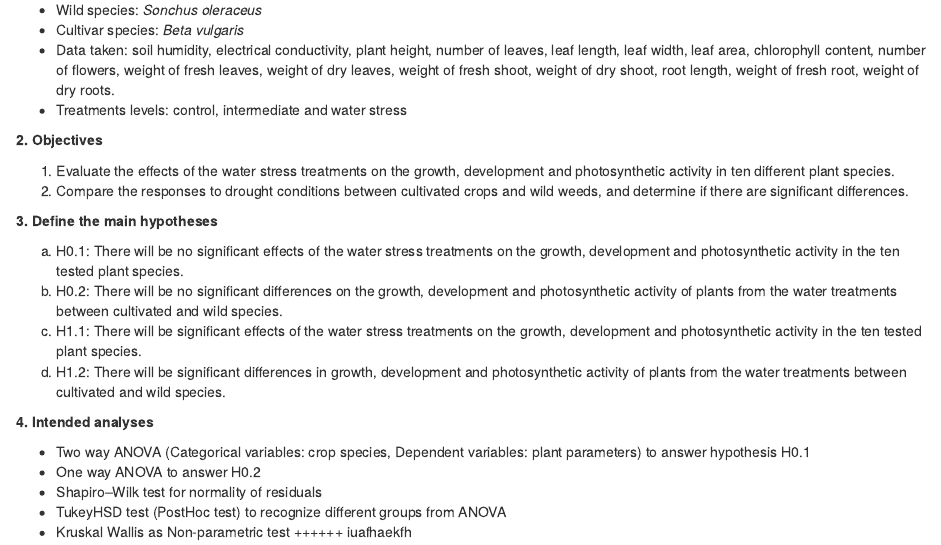
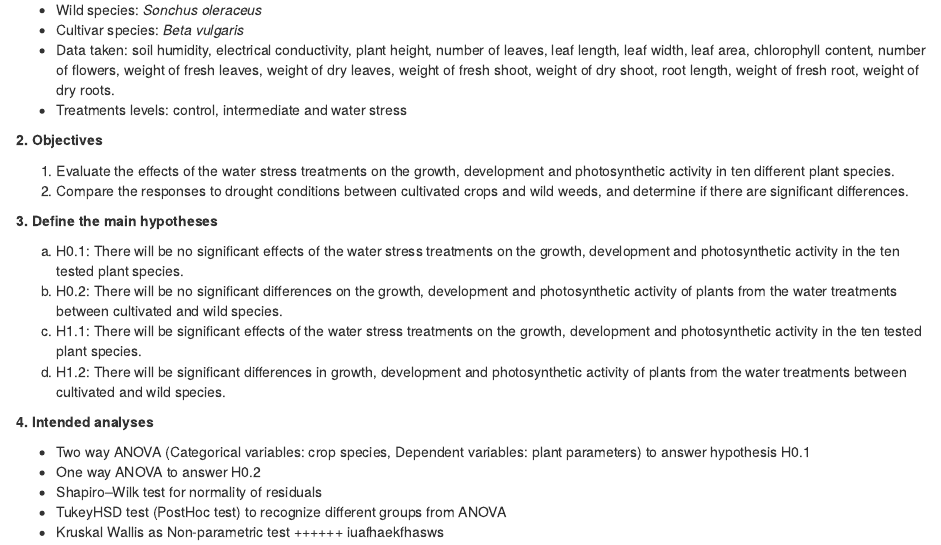
Before and after one commit to mirkka-puente/Project, an R Markdown document (DP-PuenteMadrid.rmd): the page in a window 1100 px wide, from 430 px down. Rendered offline with R 4.5, knitr and Pandoc, with nearby package versions.

Commit message:
helloooo

```diff
--- a/DP-PuenteMadrid.rmd
+++ b/DP-PuenteMadrid.rmd
@@ -54,4 +54,4 @@ d. H1.2: There will be significant differences in growth, development and photos
 - Shapiro–Wilk test for normality of residuals
 - TukeyHSD test (PostHoc test) to recognize different groups from ANOVA
 - Kruskal Wallis as Non-parametric test ++++++
-iuafhaekfh
+iuafhaekfhasws
```
